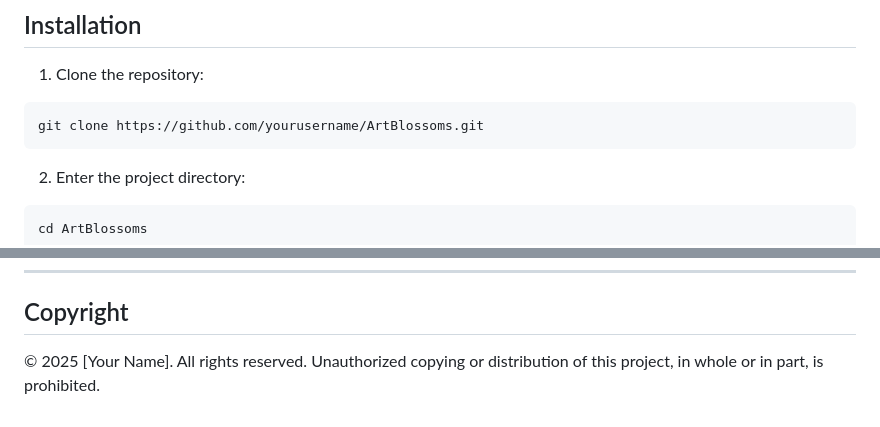
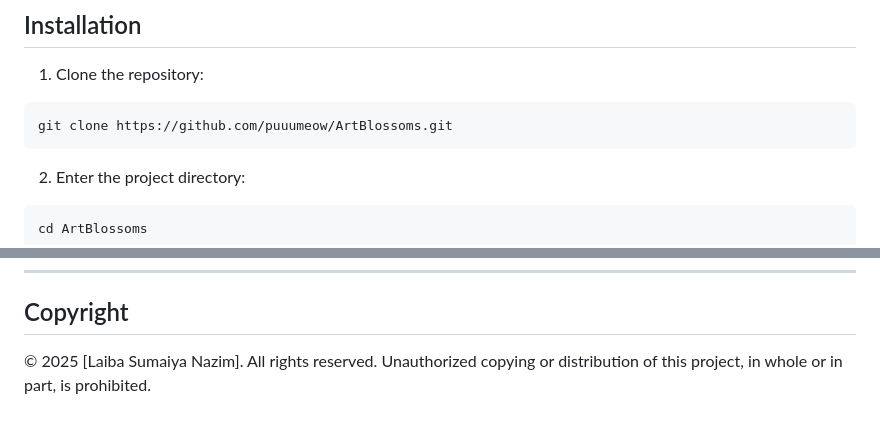
Before and after one commit to puuumeow/ArtBlossoms, a Markdown page: README.md, 2 parts joined by grey strips. Rendered like a GitHub page.

````diff
--- a/README.md
+++ b/README.md
@@ -41,7 +41,7 @@
 1. Clone the repository:
 
 ```bash
-git clone https://github.com/yourusername/ArtBlossoms.git
+git clone https://github.com/puuumeow/ArtBlossoms.git
 ```
 
 2. Enter the project directory:
@@ -164,4 +164,4 @@ This project is licensed under the MIT License.
 
 ## Copyright
 
-© 2025 \[Your Name]. All rights reserved. Unauthorized copying or distribution of this project, in whole or in part, is prohibited.
+© 2025 \[Laiba Sumaiya Nazim]. All rights reserved. Unauthorized copying or distribution of this project, in whole or in part, is prohibited.
````
